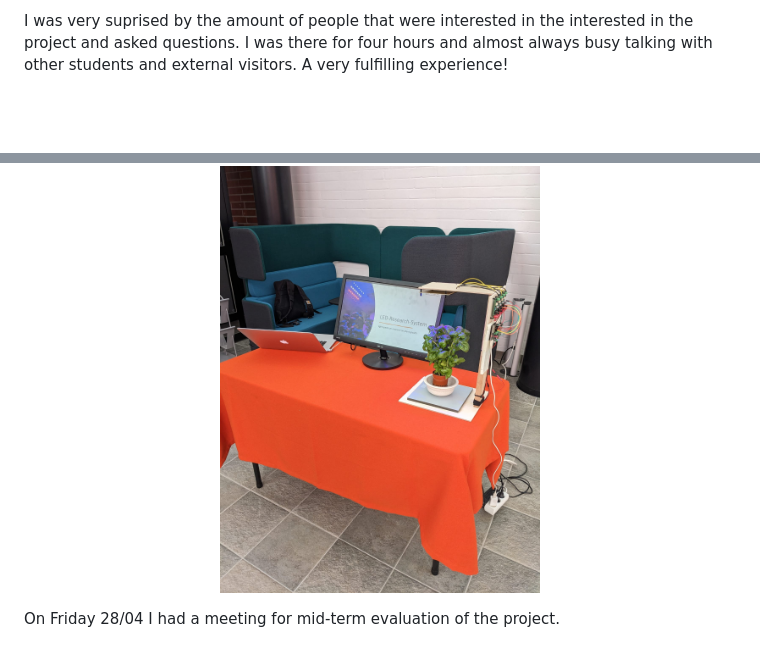
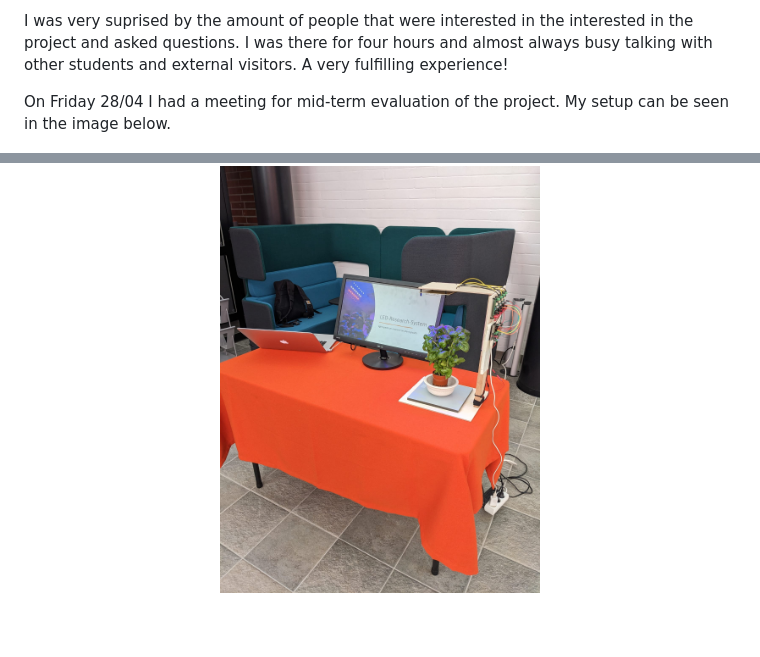
Before and after one commit to CasTruyers/PXL_LED_ResearchSystem, a Markdown page: docs/weeklyReport.md, 2 parts joined by grey strips. Rendered like a GitHub page; blank space fills up the shorter version.

```diff
--- a/docs/weeklyReport.md
+++ b/docs/weeklyReport.md
@@ -130,8 +130,8 @@ I participated in the physical presentation of the students projects at the univ
 
 I was very suprised by the amount of people that were interested in the interested in the project and asked questions. I was there for four hours and almost always busy talking with other students and external visitors. A very fulfilling experience!
 
+On Friday 28/04 I had a meeting for mid-term evaluation of the project. My setup can be seen in the image below.
+
 <p align="center">
   <img src="./media/demoSetup.jpeg" alt="Project presentation" width="320" height="400" />
-</p
-
-On Friday 28/04 I had a meeting for mid-term evaluation of the project.
+</p>
```
